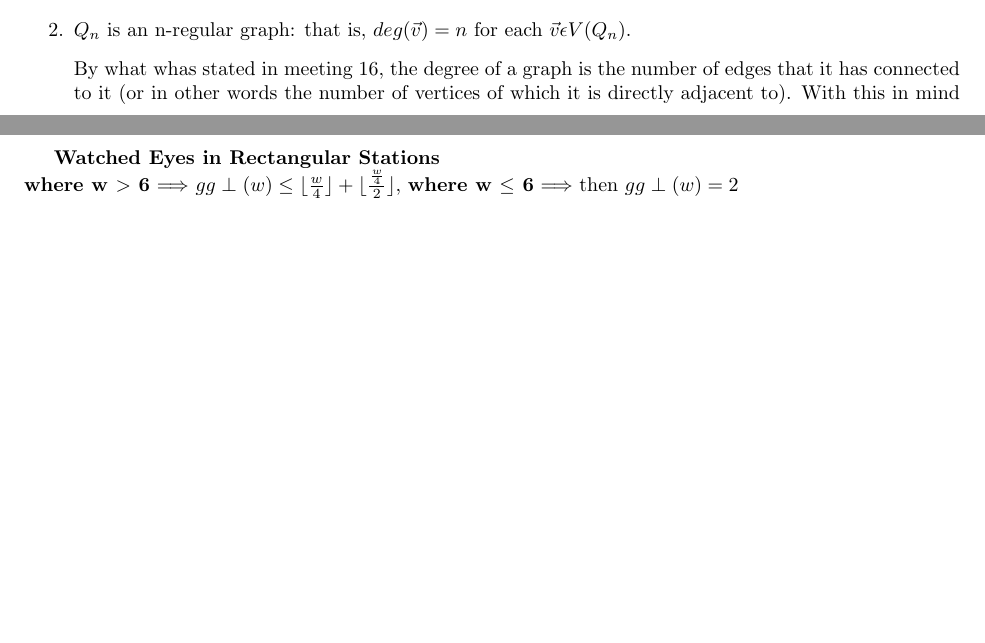
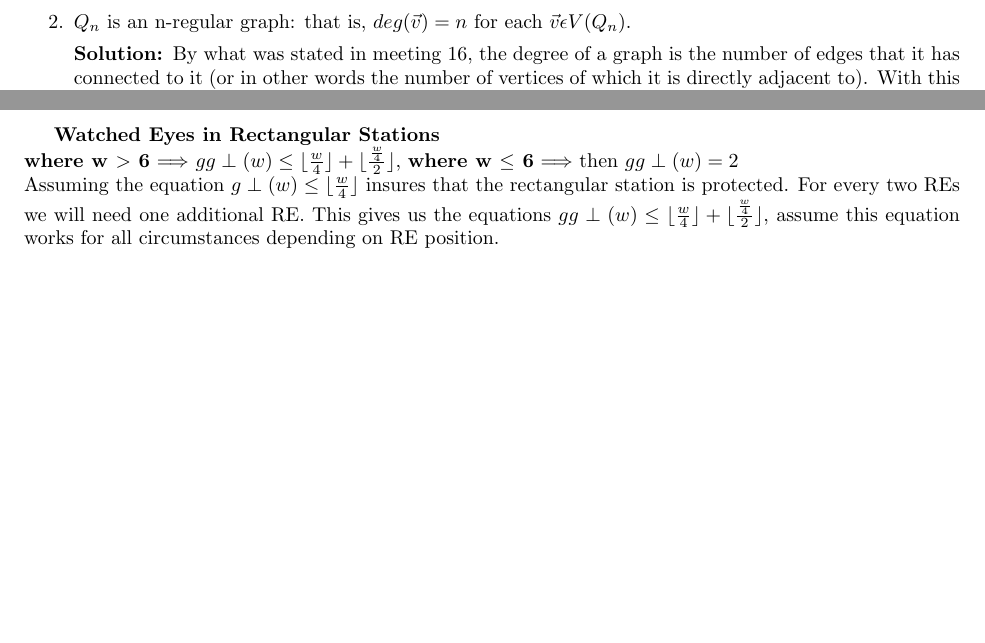
Before and after one commit to RMseth/desc_experience1, a LaTeX document (desc_experience1.tex): two parts of pages 2 and 4 of 6 before the commit and two parts of pages 3 and 4 of 7 after it, joined at a grey line, cut so that both start at the same text, the shorter picture padded with empty space. Compiled offline with pdfLaTeX.

Commit message:
commiting changes

```diff
--- a/desc_experience1.tex
+++ b/desc_experience1.tex
@@ -30,4 +30,3 @@
 			\includegraphics[scale=.5]{2_1.png}
 		\end{center}
 
-			Because this solution is looking for a binary power we can prove this with a Karnaugh Map (Figure 2) What this shows in the relation between the vertices.  If there is a relation then 1's will be adjacent to one another.  We can see that because the pattern is that is created by the Karnaugh map there can be no relations between vertices.
@@ -34,5 +36,5 @@
 		\item $Q_n$ is an n-regular graph: that is, $deg (\vec{v}) = n $ for each $\vec{v} \epsilon V(Q_n)$.
 
-			\item[] By what whas stated in meeting 16, the degree of a graph is the number of edges that it has connected to it (or in other words the number of vertices of which it is directly adjacent to).  With this in mind we will look at the graph $Q_{n}$.  The graph $Q_{n}$ is a graph whose vertices are all the binary strings of length $n$ and vertices are adjacent if and only if they differ in exactly one bit.  Because vertices are only adjacent if and only if they differ in exactly one bit, the number of possibilities of vertices different from an arbitrary vertex $v_{n}\in Q_{n}$ is one for each digit in the vertex's binary string.  As an example without loss of generality, the vertex 00 is different by exactly one bit from 01 and 10 only in graph $Q_{2}$.  Since there are only $n$ different places in which a vertex in graph $Q_{n}$ can be different from another vertex by exactly one bit, and since we know by definition of graph $Q_{n}$ that every possible combination of bits is represented by a vertex, we therefore know that the graph $deg(Q_{n})=n$, and that $Q_{n}$ is a $n$-regular graph.
+		\textbf{Solution: }By what was stated in meeting 16, the degree of a graph is the number of edges that it has connected to it (or in other words the number of vertices of which it is directly adjacent to).  With this in mind we will look at the graph $Q_{n}$.  The graph $Q_{n}$ is a graph whose vertices are all the binary strings of length $n$ and vertices are adjacent if and only if they differ in exactly one bit.  Because vertices are only adjacent if and only if they differ in exactly one bit, the number of possibilities of vertices different from an arbitrary vertex $v_{n}\in Q_{n}$ is one for each digit in the vertex's binary string.  As an example without loss of generality, the vertex 00 is different by exactly one bit from 01 and 10 only in graph $Q_{2}$.  Since there are only $n$ different places in which a vertex in graph $Q_{n}$ can be different from another vertex by exactly one bit, and since we know by definition of graph $Q_{n}$ that every possible combination of bits is represented by a vertex, we therefore know that the graph $deg(Q_{n})=n$, and that $Q_{n}$ is a $n$-regular graph.
 
 		\item $Q_n$ is \textit{bipartite}; that is, $V(Q_n)$ consists of two sets, say X and Y such that $X\cap Y = \varnothing$ and the only edges of $Q_n$ have one end-vertex in X and the other in Y (so X and Y induce graphs with no edges).\\
@@ -72,7 +73,9 @@
 
 	\textbf{Watched Eyes in Rectangular Stations}\\
 	\textbf{where w $>$ 6} $\Longrightarrow$  $gg\perp(w) \leq \lfloor \frac{w}{4} \rfloor + \lfloor \frac{\frac{w}{4}}{2} \rfloor$, \textbf{where w $\leq$ 6} $\Longrightarrow$ then $gg\perp(w) = 2$\\
-
+	Assuming the equation $g\perp(w) \leq \lfloor \frac{w}{4}\rfloor $ insures that the rectangular station is protected.  For every two REs we will need one additional RE.  This gives us the equations $gg\perp(w) \leq \lfloor \frac{w}{4} \rfloor + \lfloor \frac{\frac{w}{4}}{2} \rfloor$, assume this equation works for all circumstances depending on RE position.
+	\pagebreak
+	\newline
 	\textbf{Sub-Experience Four: Regions Determined by Chords of a Circle}\\
 
 	\noindent\textbf{Solution: }Let $G$ represent a circle with $n$ vertices in $G$.  Let $C$ represent the chords made by connecting any two vertices.  The spot where any two chords intersect in $G$ is an intersection point $I$, and these points are made up of only two chords.  The chords and possibly segments of the circle create boundaries for regions $R$ in $G$.\\
```
Also changed, not shown: desc_experience1.tex (15 more changed lines), 2 other files. Lines whose indentation alone changed are shown as unchanged.
